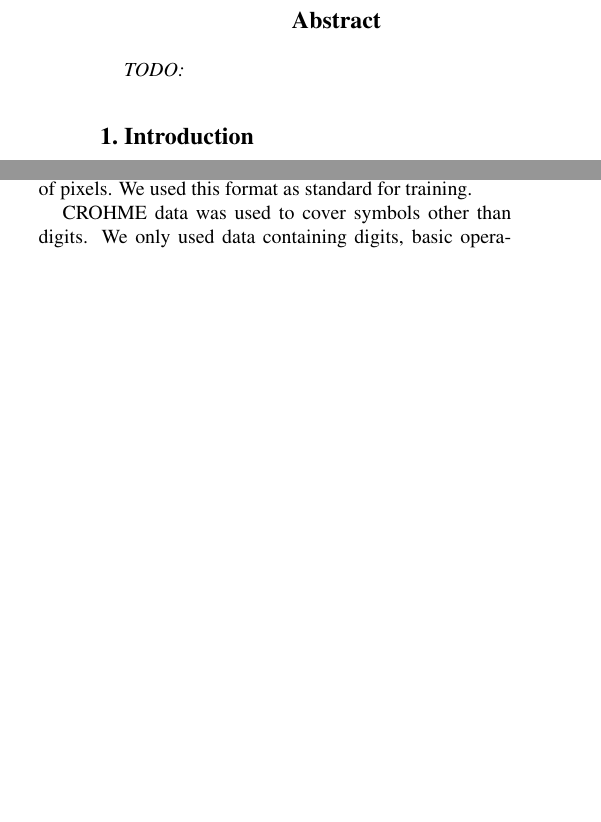
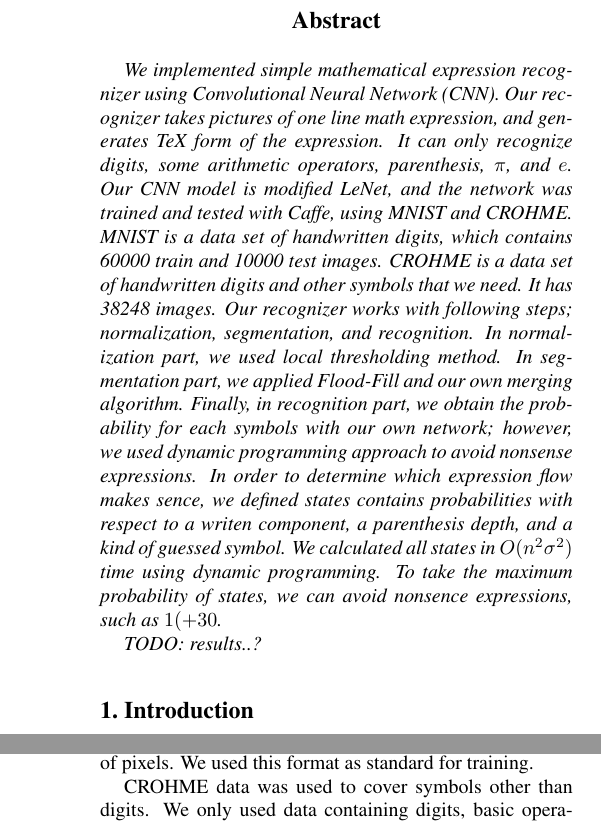
Before and after one commit to bbq-expression-recognizer/final-report, a LaTeX paper (egpaper_final.tex): two parts of the columns of page 1 of 8 before the commit and two parts of the columns of pages 1 and 2 of 9 after it, joined at a grey line, cut so that both start at the same text, the shorter picture padded with empty space. Compiled offline with pdfLaTeX.

Commit message:
abstract

```diff
--- a/egpaper_final.tex
+++ b/egpaper_final.tex
@@ -51,7 +51,23 @@ Seoul National University\\
 
 %%%%%%%%% ABSTRACT
 \begin{abstract}
-	TODO:
+    We implemented simple mathematical expression recognizer using Convolutional Neural Network (CNN).
+    Our recognizer takes pictures of one line math expression, and generates TeX form of the expression.
+    It can only recognize digits, some arithmetic operators, parenthesis, $\pi$, and $e$.
+    Our CNN model is modified LeNet, and the network was trained and tested with Caffe, using MNIST and CROHME.
+    MNIST is a data set of handwritten digits, which contains 60000 train and 10000 test images.
+    CROHME is a data set of handwritten digits and other symbols that we need. It has 38248 images. % success(?) ratio?
+    Our recognizer works with following steps; normalization, segmentation, and recognition.
+    In normalization part, we used local thresholding method.
+    In segmentation part, we applied Flood-Fill and our own merging algorithm.
+    Finally, in recognition part, we obtain the probability for each symbols with our own network;
+    however, we used dynamic programming approach to avoid nonsense expressions.
+    In order to determine which expression flow makes sence,
+    we defined states contains probabilities with respect to a writen component, a parenthesis depth, and a kind of guessed symbol. % hmm...
+    We calculated all states in $O(n^2 \sigma^2)$ time using dynamic programming.
+    To take the maximum probability of states, we can avoid nonsence expressions, such as $1(+30$.
+
+    TODO: results..?
 \end{abstract}
 
 %%%%%%%%% BODY TEXT
```
